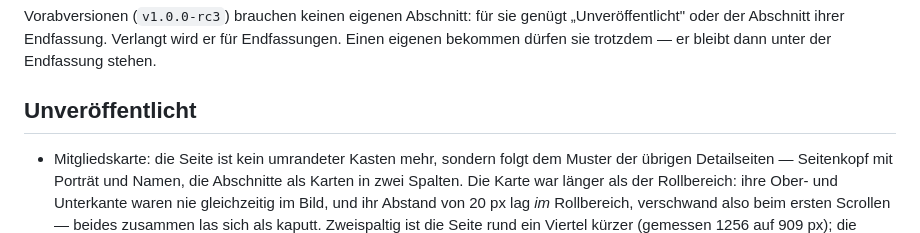
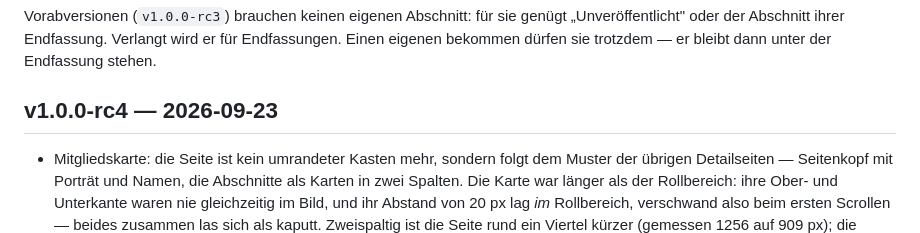
Before and after one commit to hgruber/CantorHub, a Markdown page: CHANGELOG.md, the part around the change. Drawn GitHub-style.

Commit message:
Changelog: Sammelabschnitt auf v1.0.0-rc4 umbenannt
Sechs Commits seit dem rc3-Tag, alle im Abschnitt erfasst: der Umbau der
Mitgliedskarte zur Kartenseite mit der Stimme als Seitenkante und Pille, der
Termin-Ankündigungstext `Termin.extern` mit Karte und Startseiten-Auswahl, die
Terminliste mit Wochentag, dem Wegfall der Spalte „Du" und dem blinkenden
Rahmen für eine fehlende Zusage, sowie die beiden Migrationsrunden (aktives
Repertoire aus dem Artikel „Aktuell", Start mit den Gründern als einzigen
aktiven Konten und dem Gründungsdatum als Eintritt).

Co-Authored-By: Claude Code <noreply@anthropic.com>

```diff
--- a/CHANGELOG.md
+++ b/CHANGELOG.md
@@ -9,7 +9,7 @@ Vorabversionen (`v1.0.0-rc3`) brauchen keinen eigenen Abschnitt: für sie genüg
 oder der Abschnitt ihrer Endfassung. Verlangt wird er für Endfassungen. Einen eigenen bekommen
 dürfen sie trotzdem — er bleibt dann unter der Endfassung stehen.
 
-## Unveröffentlicht
+## v1.0.0-rc4 — 2026-09-23
 
 - Mitgliedskarte: die Seite ist kein umrandeter Kasten mehr, sondern folgt dem Muster der übrigen
   Detailseiten — Seitenkopf mit Porträt und Namen, die Abschnitte als Karten in zwei Spalten. Die
```
